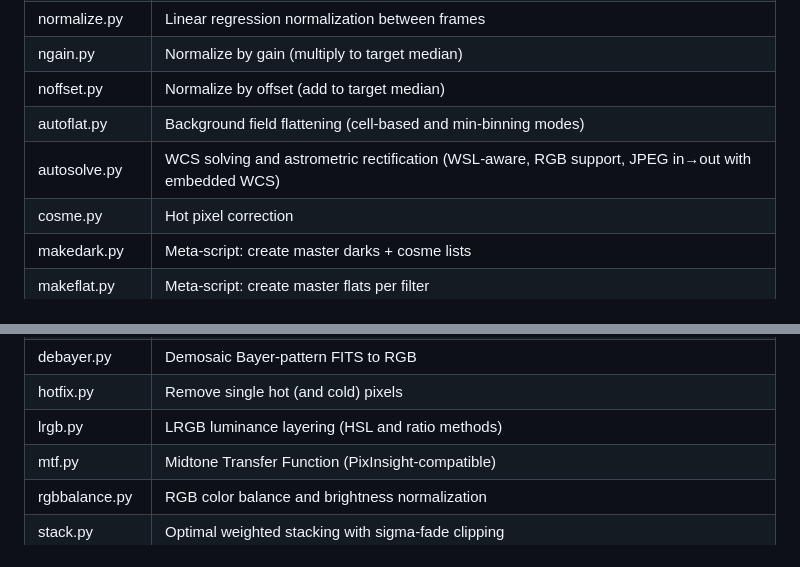
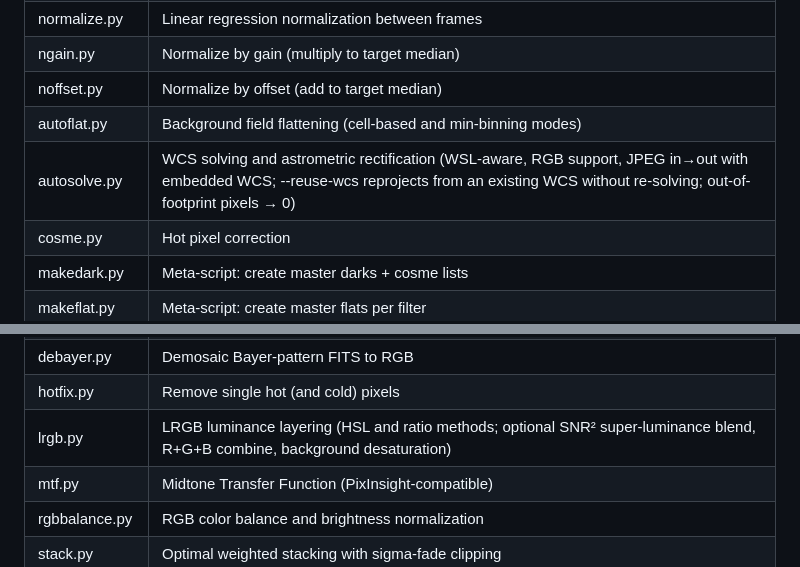
Before and after one commit to Igor-FP/pulsar, a Markdown page: CLAUDE.md, 2 parts joined by grey strips. Drawn GitHub-style.

```diff
--- a/CLAUDE.md
+++ b/CLAUDE.md
@@ -73,7 +73,7 @@ validate_has_file_input(*specs)  # Ensure at least one arg is a file (not consta
 | ngain.py | Normalize by gain (multiply to target median) |
 | noffset.py | Normalize by offset (add to target median) |
 | autoflat.py | Background field flattening (cell-based and min-binning modes) |
-| autosolve.py | WCS solving and astrometric rectification (WSL-aware, RGB support, JPEG in→out with embedded WCS) |
+| autosolve.py | WCS solving and astrometric rectification (WSL-aware, RGB support, JPEG in→out with embedded WCS; --reuse-wcs reprojects from an existing WCS without re-solving; out-of-footprint pixels → 0) |
 | cosme.py | Hot pixel correction |
 | makedark.py | Meta-script: create master darks + cosme lists |
 | makeflat.py | Meta-script: create master flats per filter |
@@ -87,7 +87,7 @@ validate_has_file_input(*specs)  # Ensure at least one arg is a file (not consta
 | crop.py | Crop FITS images (by size/center or margins) |
 | debayer.py | Demosaic Bayer-pattern FITS to RGB |
 | hotfix.py | Remove single hot (and cold) pixels |
-| lrgb.py | LRGB luminance layering (HSL and ratio methods) |
+| lrgb.py | LRGB luminance layering (HSL and ratio methods; optional SNR² super-luminance blend, R+G+B combine, background desaturation) |
 | mtf.py | Midtone Transfer Function (PixInsight-compatible) |
 | rgbbalance.py | RGB color balance and brightness normalization |
 | stack.py | Optimal weighted stacking with sigma-fade clipping |
```
Also changed, not shown: README.md (+3 -2 lines).
